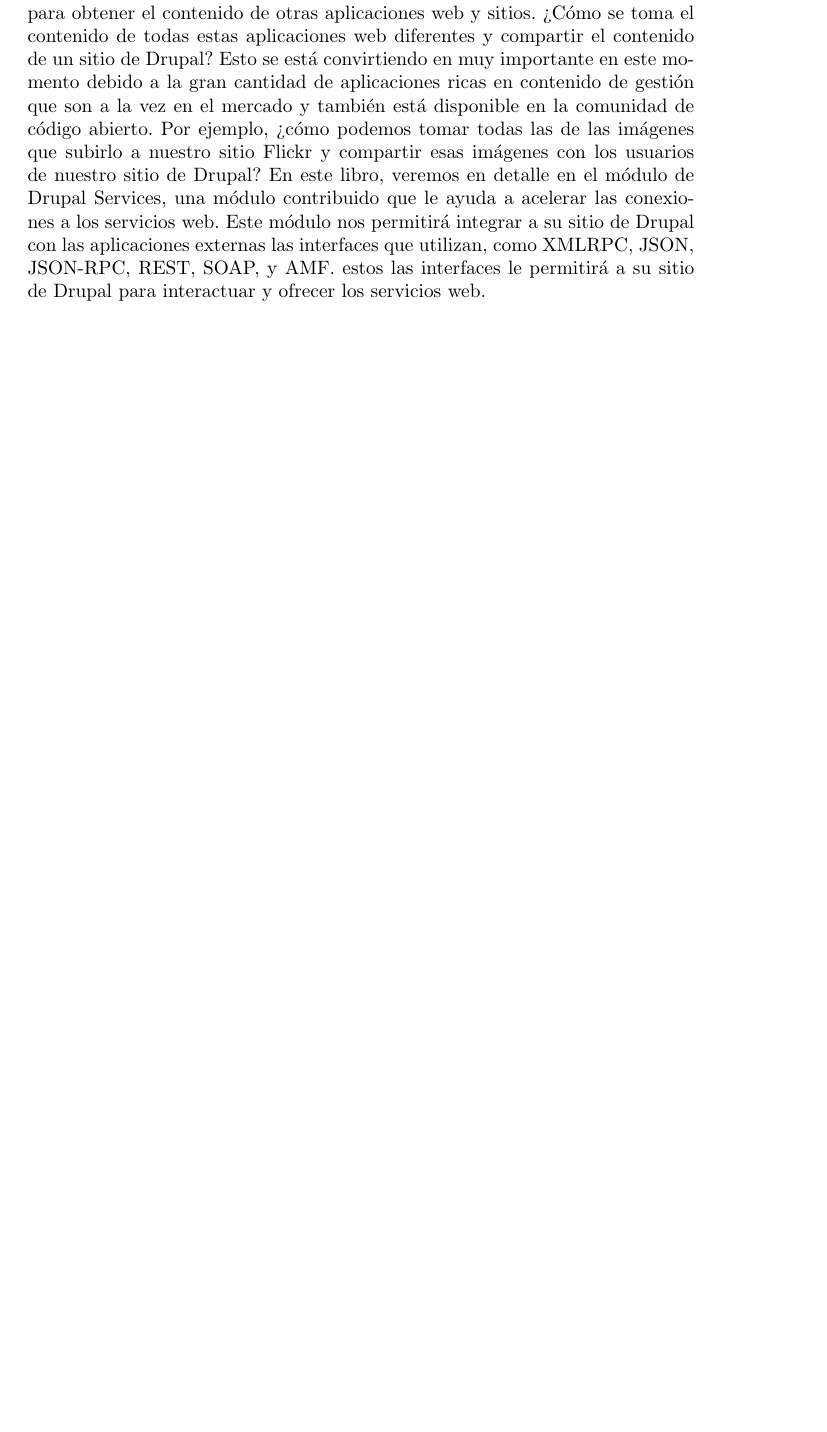
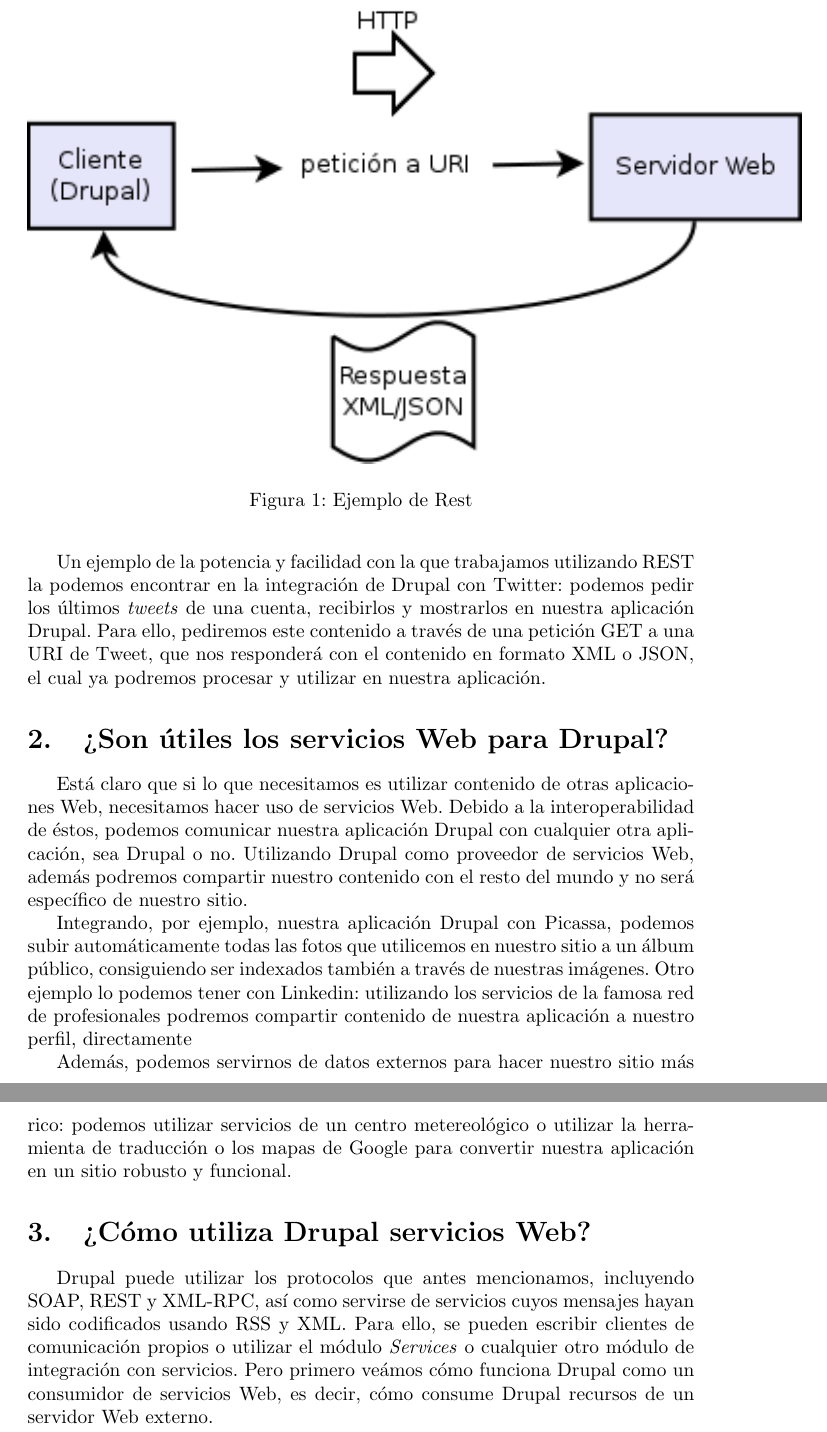
Before and after one commit to fjalvarezdd/drupal_wservices, a LaTeX document (document.tex, which reads Secciones/introduccion.tex): part of the page before the commit and two parts of pages 4 and 5 of 5 after it, the two joined at a grey line, cut at the place of the change, the shorter picture padded with empty space. Compiled offline with pdfLaTeX.

Commit message:
Chapter Introduction

```diff
--- a/Secciones/introduccion.tex
+++ b/Secciones/introduccion.tex
@@ -14,12 +9,0 @@
-de los sitios web externos y añadir estos alimentos a su sitio de Drupal. Este es un sólido
-método para obtener el contenido de otras aplicaciones web y sitios.
-¿Cómo se toma el contenido de todas estas aplicaciones web diferentes y compartir
-el contenido de un sitio de Drupal? Esto se está convirtiendo en muy importante en este momento debido a la
-gran cantidad de aplicaciones ricas en contenido de gestión que son a la vez en el mercado y
-también está disponible en la comunidad de código abierto. Por ejemplo, ¿cómo podemos tomar todas las
-de las imágenes que subirlo a nuestro sitio Flickr y compartir esas imágenes con los usuarios de
-nuestro sitio de Drupal? En este libro, veremos en detalle en el módulo de Drupal Services, una
-módulo contribuido que le ayuda a acelerar las conexiones a los servicios web.
-Este módulo nos permitirá integrar a su sitio de Drupal con las aplicaciones externas
-las interfaces que utilizan, como XMLRPC, JSON, JSON-RPC, REST, SOAP, y AMF. estos
-las interfaces le permitirá a su sitio de Drupal para interactuar y ofrecer los servicios web.
@@ -25,0 +84,34 @@
+Un ejemplo de la potencia y facilidad con la que trabajamos utilizando REST la podemos encontrar en la integración
+de Drupal con Twitter: podemos pedir los últimos \textit{tweets} de una cuenta, recibirlos y mostrarlos en
+nuestra aplicación Drupal. Para ello, pediremos este contenido a través de una petición GET a una URI
+de Tweet, que nos responderá con el contenido en formato XML o JSON, el cual ya podremos procesar y
+utilizar en nuestra aplicación.
+
+\begin{figure}
+  \centering
+    \includegraphics{Assets/Introduccion/Imagenes/diagrama_servicios_web.png}
+  \caption{Ejemplo de Rest}
+\end{figure}
+
+\section{¿Son útiles los servicios Web para Drupal?}
+Está claro que si lo que necesitamos es utilizar contenido de otras aplicaciones Web, necesitamos hacer
+uso de servicios Web. Debido a la interoperabilidad de éstos, podemos comunicar nuestra aplicación Drupal
+con cualquier otra aplicación, sea Drupal o no. Utilizando Drupal como proveedor de servicios Web, además
+podremos compartir nuestro contenido con el resto del mundo y no será específico de nuestro sitio.
+
+Integrando, por ejemplo, nuestra aplicación Drupal con Picassa, podemos subir automáticamente todas las
+fotos que utilicemos en nuestro sitio a un álbum público, consiguiendo ser indexados también a través de
+nuestras imágenes. Otro ejemplo lo podemos tener con Linkedin: utilizando los servicios de la famosa red de
+profesionales podremos compartir contenido de nuestra aplicación a nuestro perfil, directamente
+
+Además, podemos servirnos de datos externos para hacer nuestro sitio más rico: podemos utilizar servicios
+de un centro metereológico o utilizar la herramienta de traducción o los mapas de Google para
+convertir nuestra aplicación en un sitio robusto y funcional.
+
+\section{¿Cómo utiliza Drupal servicios Web?}
+
+Drupal puede utilizar los protocolos que antes mencionamos, incluyendo SOAP, REST y XML-RPC, así como
+servirse de servicios cuyos mensajes hayan sido codificados usando RSS y XML. Para ello, se pueden escribir
+clientes de comunicación propios o utilizar el módulo \textit{Services} o cualquier otro módulo de integración
+con servicios. Pero primero veámos cómo funciona Drupal como un consumidor de servicios Web, es decir,
+cómo consume Drupal recursos de un servidor Web externo.
--- a/document.tex
+++ b/document.tex
@@ -3,6 +3,7 @@
 \documentclass{article}
 \usepackage[utf8]{inputenc}
 \usepackage[spanish]{babel}
+\usepackage{graphicx}
 
 \begin{document}
 
```
Also changed, not shown: Assets/Introduccion/Imagenes/diagrama_servicios_web.png (added), Secciones/introduccion.tex (84 more changed lines), 1 other file.
